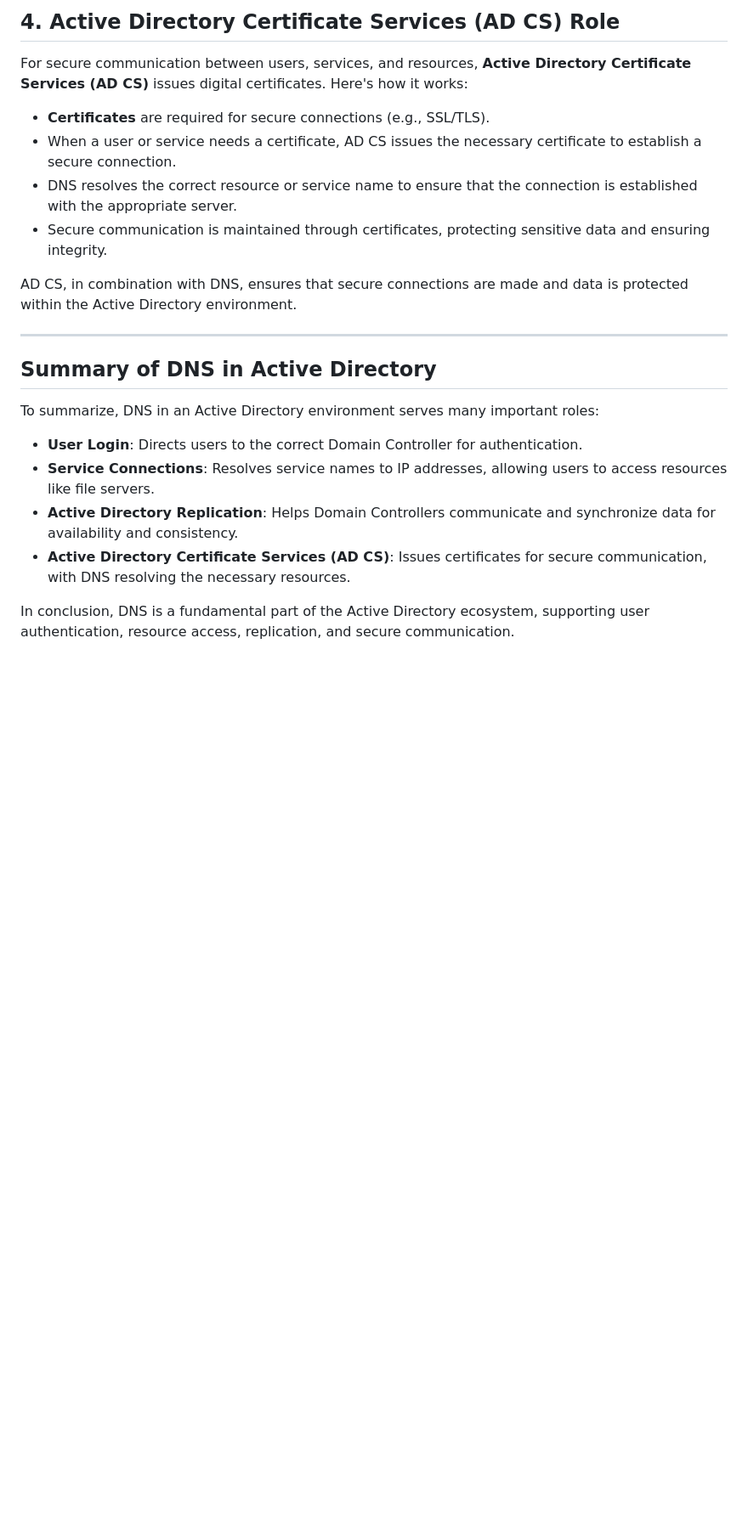
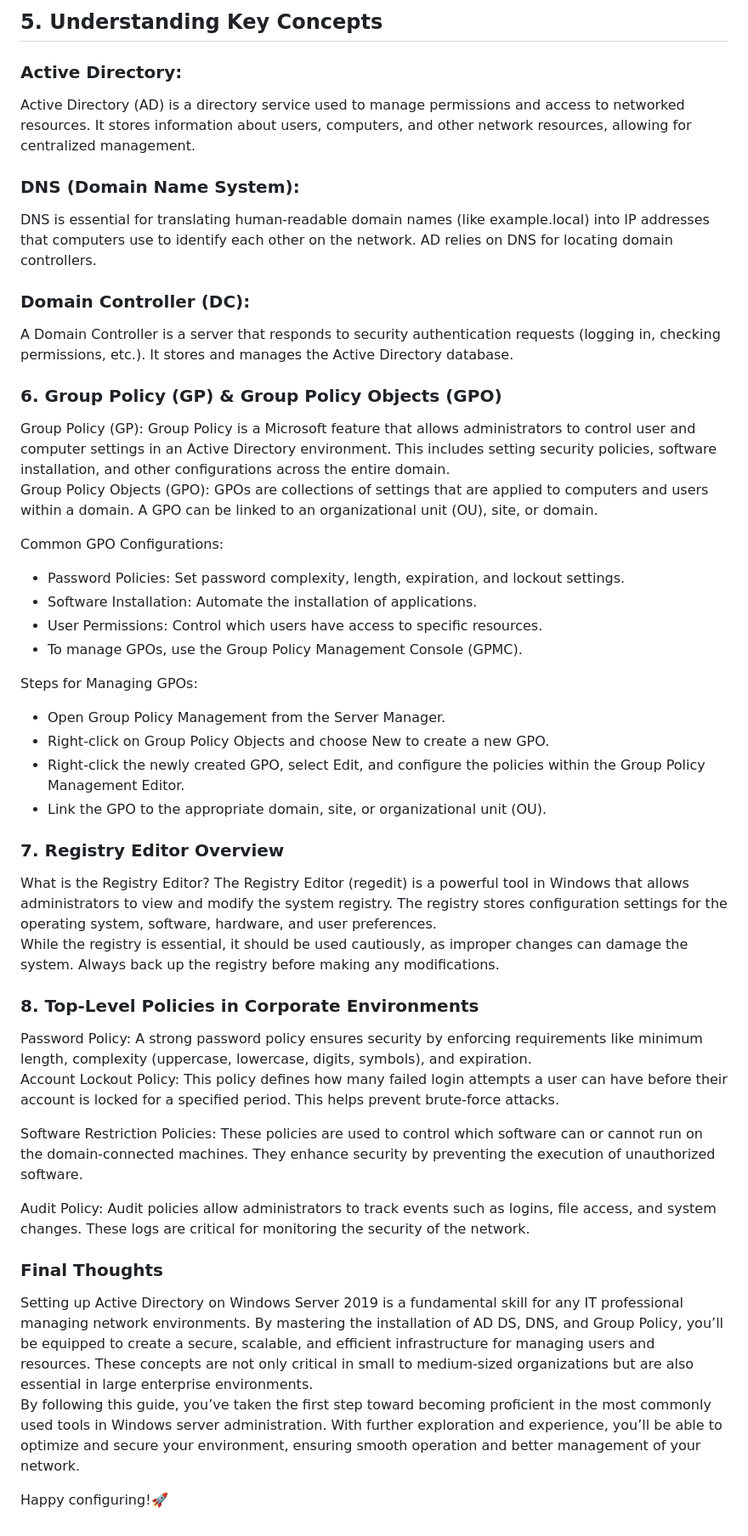
Before and after one commit to imuhammadhusnain/ActiveDirectory-Setup, a Markdown page: README.md, the part around the change printed below. Shown: that part at 85% size. Drawn GitHub-style; blank space fills up the shorter version.

```diff
--- a/README.md
+++ b/README.md
@@ -45,24 +58,55 @@ DNS enables DCs to communicate and replicate data, which is essential for mainta
 
-## 4. Active Directory Certificate Services (AD CS) Role
+<h2>5. Understanding Key Concepts</h2>
+<h3>Active Directory:</h3>
+Active Directory (AD) is a directory service used to manage permissions and access to networked resources. It stores information about users, computers, and other network resources, allowing for centralized management.
 
-For secure communication between users, services, and resources, **Active Directory Certificate Services (AD CS)** issues digital certificates. Here's how it works:
+<h3>DNS (Domain Name System):</h3>
+DNS is essential for translating human-readable domain names (like example.local) into IP addresses that computers use to identify each other on the network. AD relies on DNS for locating domain controllers.
 
-- **Certificates** are required for secure connections (e.g., SSL/TLS).
-- When a user or service needs a certificate, AD CS issues the necessary certificate to establish a secure connection.
-- DNS resolves the correct resource or service name to ensure that the connection is established with the appropriate server.
-- Secure communication is maintained through certificates, protecting sensitive data and ensuring integrity.
+<h3>Domain Controller (DC): </h3>
+A Domain Controller is a server that responds to security authentication requests (logging in, checking permissions, etc.). It stores and manages the Active Directory database.
 
-AD CS, in combination with DNS, ensures that secure connections are made and data is protected within the Active Directory environment.
+<h3>6. Group Policy (GP) & Group Policy Objects (GPO)</h3>
+Group Policy (GP):
+Group Policy is a Microsoft feature that allows administrators to control user and computer settings in an Active Directory environment. This includes setting security policies, software installation, and other configurations across the entire domain.
 
----
+Group Policy Objects (GPO):
+GPOs are collections of settings that are applied to computers and users within a domain. A GPO can be linked to an organizational unit (OU), site, or domain.
 
-## Summary of DNS in Active Directory
+Common GPO Configurations:
+- Password Policies: Set password complexity, length, expiration, and lockout settings.
+- Software Installation: Automate the installation of applications.
+- User Permissions: Control which users have access to specific resources.
+- To manage GPOs, use the Group Policy Management Console (GPMC).
 
-To summarize, DNS in an Active Directory environment serves many important roles:
+Steps for Managing GPOs:
+- Open Group Policy Management from the Server Manager.
+- Right-click on Group Policy Objects and choose New to create a new GPO.
+- Right-click the newly created GPO, select Edit, and configure the policies within the Group Policy Management Editor.
+- Link the GPO to the appropriate domain, site, or organizational unit (OU).
 
-- **User Login**: Directs users to the correct Domain Controller for authentication.
-- **Service Connections**: Resolves service names to IP addresses, allowing users to access resources like file servers.
-- **Active Directory Replication**: Helps Domain Controllers communicate and synchronize data for availability and consistency.
-- **Active Directory Certificate Services (AD CS)**: Issues certificates for secure communication, with DNS resolving the necessary resources.
+<h3>7. Registry Editor Overview</h3>
+What is the Registry Editor?
+The Registry Editor (regedit) is a powerful tool in Windows that allows administrators to view and modify the system registry. The registry stores configuration settings for the operating system, software, hardware, and user preferences.
 
-In conclusion, DNS is a fundamental part of the Active Directory ecosystem, supporting user authentication, resource access, replication, and secure communication.
+While the registry is essential, it should be used cautiously, as improper changes can damage the system. Always back up the registry before making any modifications.
+
+<h3>8. Top-Level Policies in Corporate Environments</h3>
+Password Policy:
+A strong password policy ensures security by enforcing requirements like minimum length, complexity (uppercase, lowercase, digits, symbols), and expiration.
+
+Account Lockout Policy:
+This policy defines how many failed login attempts a user can have before their account is locked for a specified period. This helps prevent brute-force attacks.
+
+Software Restriction Policies:
+These policies are used to control which software can or cannot run on the domain-connected machines. They enhance security by preventing the execution of unauthorized software.
+
+Audit Policy:
+Audit policies allow administrators to track events such as logins, file access, and system changes. These logs are critical for monitoring the security of the network.
+
+<h3>Final Thoughts</h3>
+Setting up Active Directory on Windows Server 2019 is a fundamental skill for any IT professional managing network environments. By mastering the installation of AD DS, DNS, and Group Policy, you’ll be equipped to create a secure, scalable, and efficient infrastructure for managing users and resources. These concepts are not only critical in small to medium-sized organizations but are also essential in large enterprise environments.
+
+By following this guide, you’ve taken the first step toward becoming proficient in the most commonly used tools in Windows server administration. With further exploration and experience, you’ll be able to optimize and secure your environment, ensuring smooth operation and better management of your network.
+
+<p>Happy configuring!&#128640;</p>
```
Also changed, not shown: other parts of README.md (+41 -28 lines).
